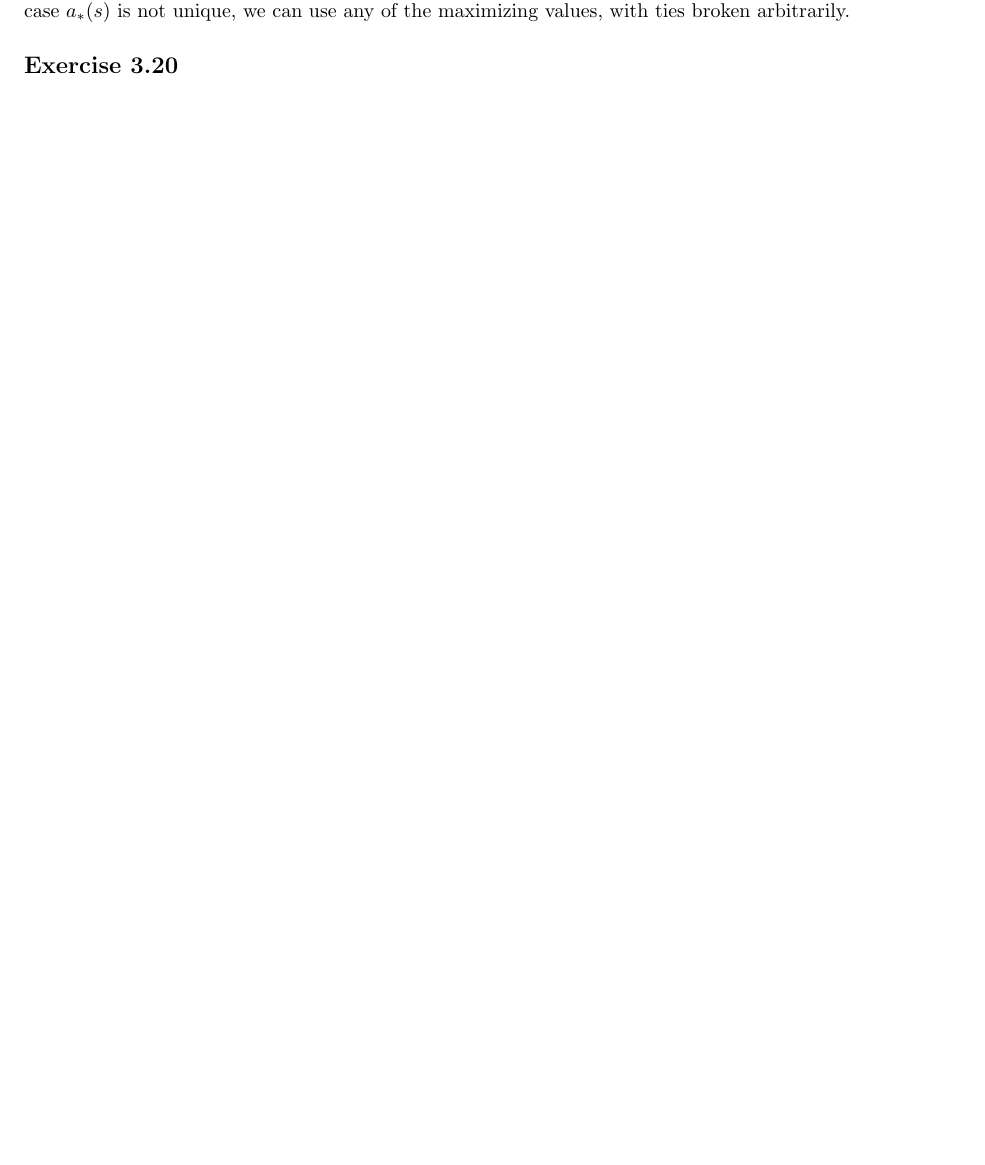
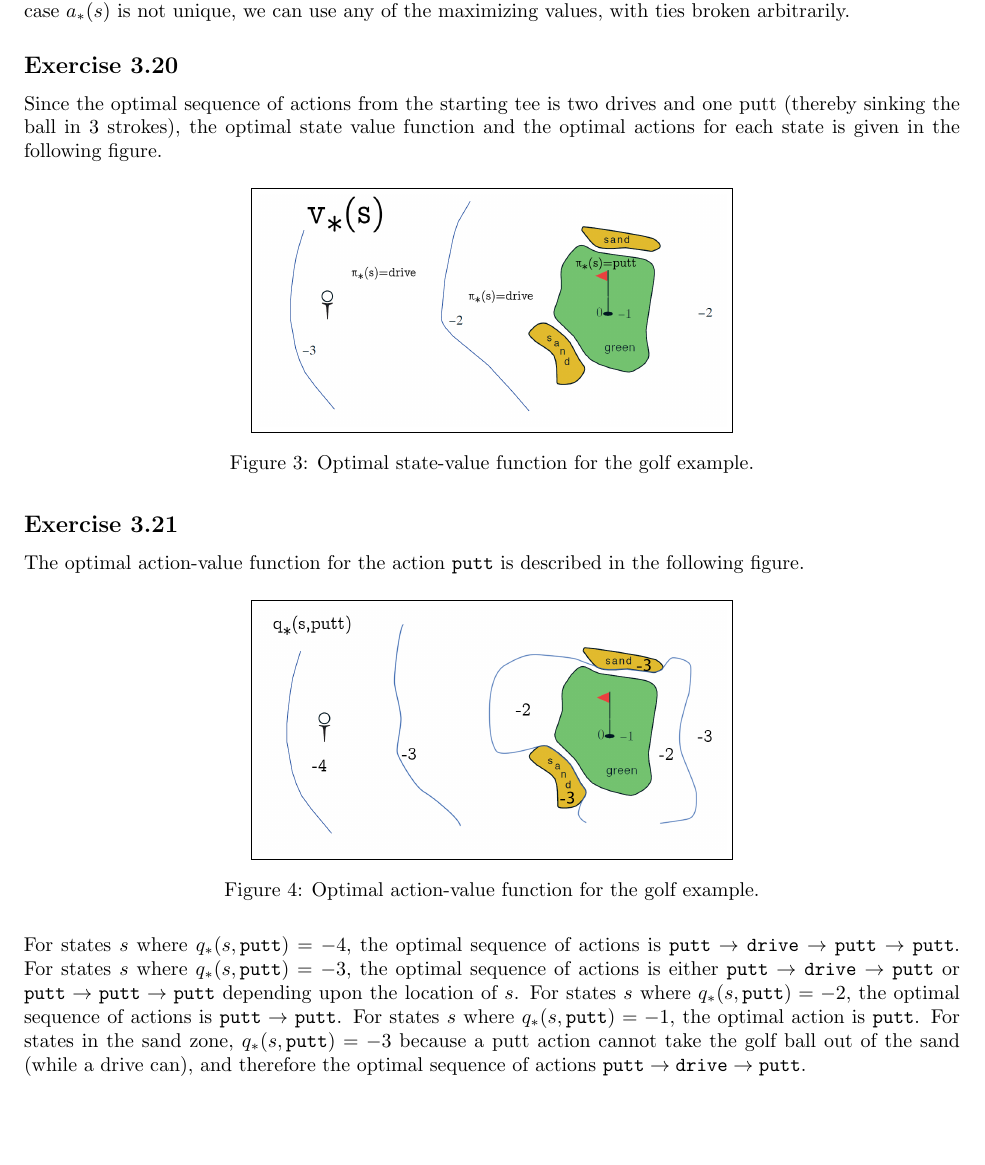
Before and after one commit to shourya01/barto_sutton_RL_solutions, a LaTeX document (RL_BS_solutions.tex): part of page 14 of 14, cut so that both start at the same text. Compiled offline with pdfLaTeX.

Commit message:
New diagrams

```diff
--- a/RL_BS_solutions.tex
+++ b/RL_BS_solutions.tex
@@ -522,4 +522,22 @@
 	\subsection*{Exercise 3.20}
 	\label{ss:3.20}
 	\addcontentsline{toc}{subsection}{\nameref{ss:3.20}}
+	Since the optimal sequence of actions from the starting tee is two drives and one putt (thereby sinking the ball in 3 strokes), the optimal state value function and the optimal actions for each state is given in the following figure.
+	\begin{figure}[H]
+		\centering
+		\fbox{\includegraphics[width=0.5\linewidth]{ex_3_20_fig_1}}
+		\caption{Optimal state-value function for the golf example.}
+	\end{figure}
+	%
+	\subsection*{Exercise 3.21}
+	\label{ss:3.21}
+	\addcontentsline{toc}{subsection}{\nameref{ss:3.21}}
+	The optimal action-value function for the action \texttt{putt} is described in the following figure.
+	\begin{figure}[H]
+		\centering
+		\fbox{\includegraphics[width=0.5\linewidth]{ex_3_21_fig_1}}
+		\caption{Optimal action-value function for the golf example.}
+	\end{figure}
+	\noindent
+	 For states $s$ where $q_*(s,\texttt{putt})=-4$, the optimal sequence of actions is $\texttt{putt}\rightarrow\texttt{drive}\rightarrow\texttt{putt}\rightarrow\texttt{putt}$. For states $s$ where $q_*(s,\texttt{putt})=-3$, the optimal sequence of actions is either $\texttt{putt}\rightarrow\texttt{drive}\rightarrow\texttt{putt}$ or $\texttt{putt}\rightarrow\texttt{putt}\rightarrow\texttt{putt}$ depending upon the location of $s$. For states $s$ where $q_*(s,\texttt{putt})=-2$, the optimal sequence of actions is $\texttt{putt}\rightarrow\texttt{putt}$. For states $s$ where $q_*(s,\texttt{putt})=-1$, the optimal action is $\texttt{putt}$. For states in the sand zone, $q_*(s,\texttt{putt}) = -3$ because a putt action cannot take the golf ball out of the sand (while a drive can), and therefore the optimal sequence of actions $\texttt{putt}\rightarrow\texttt{drive}\rightarrow\texttt{putt}$.
 \end{document}
```
Also changed, not shown: ex_3_20_fig_1.PNG (added), ex_3_21_fig_1.PNG (added).
